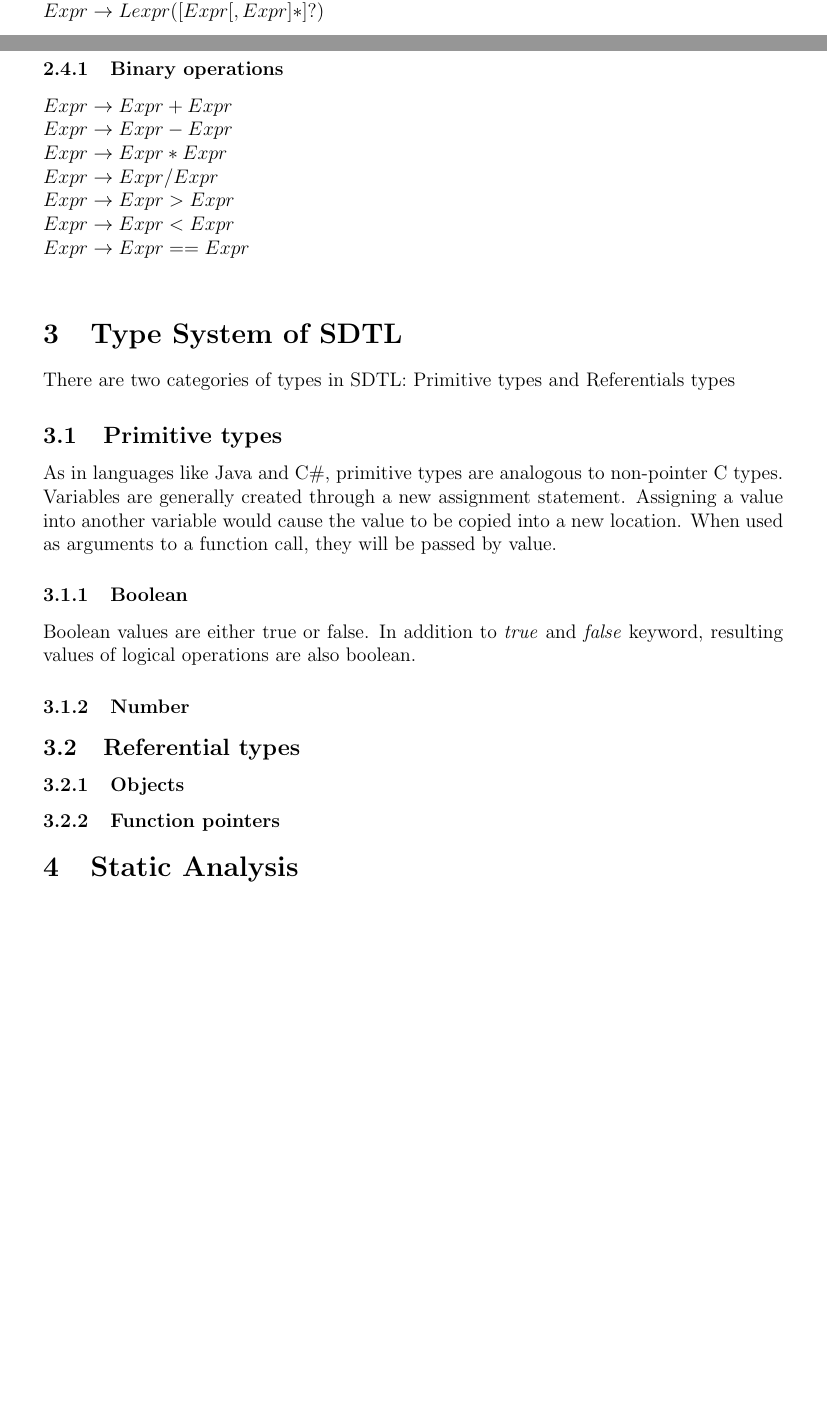
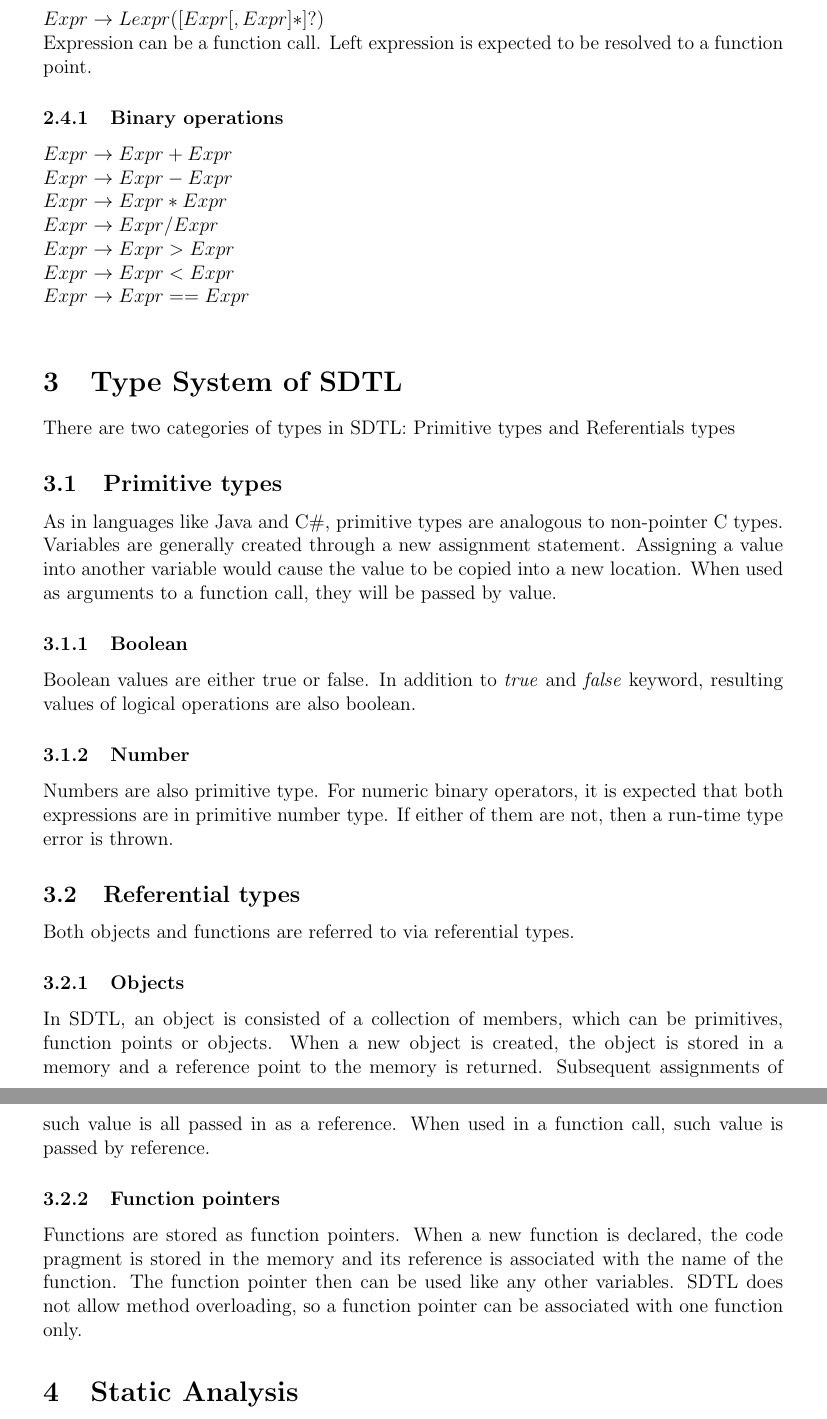
Before and after one commit to chajath/thesis, a LaTeX thesis (Thesis.tex): two parts of pages 6 and 7 of 8 before the commit and two parts of pages 7 and 8 of 9 after it, joined at a grey line, cut so that both start at the same text, the shorter picture padded with empty space. Compiled offline with pdfLaTeX.

Commit message:
git-svn-id: https://subversion.assembla.com/svn/static-code-analysis/thesis@21 4ec89c95-ecb1-4abc-ad00-0902002aece8

```diff
--- a/Thesis.tex
+++ b/Thesis.tex
@@ -213 +217,2 @@ $Expr \rightarrow new\  Expr$\\
 $Expr \rightarrow Lexpr ([Expr[,Expr]*]?)$\\
+Expression can be a function call. Left expression is expected to be resolved to a function point.
@@ -229,9 +232,13 @@ As in languages like Java and C\#, primitive types are analogous to non-pointer
 \subsubsection{Boolean}
 Boolean values are either true or false. In addition to \textit{true} and \textit{false} keyword, resulting values of logical operations are also boolean.
 \subsubsection{Number}
+Numbers are also primitive type. For numeric binary operators, it is expected that both expressions are in primitive number type. If either of them are not, then a run-time type error is thrown.
 \subsection{Referential types}
+Both objects and functions are referred to via referential types.
 \subsubsection{Objects}
+In SDTL, an object is consisted of a collection of members, which can be primitives, function points or objects. When a new object is created, the object is stored in a memory and a reference point to the memory is returned. Subsequent assignments of such value is all passed in as a reference. When used in a function call, such value is passed by reference.
 \subsubsection{Function pointers}
+Functions are stored as function pointers. When a new function is declared, the code pragment is stored in the memory and its reference is associated with the name of the function. The function pointer then can be used like any other variables. SDTL does not allow method overloading, so a function pointer can be associated with one function only.
 \section{Static Analysis}
 The analysis technique will generally be built up on the analysis of monotone framework. A powerset of a set of properties associated with a variable can be thought of as a finite Lattice. By performing dataflow analysis over such Lattice, we will be able to tell what properties are assigned to a variable.\\
 \subsection{Single Variable Analysis}
```
Also changed, not shown: Thesis.tex (10 more changed lines).
